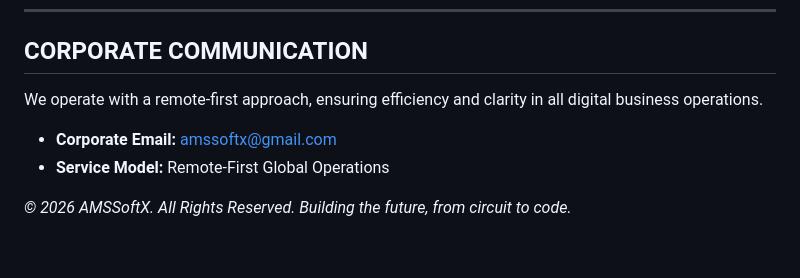
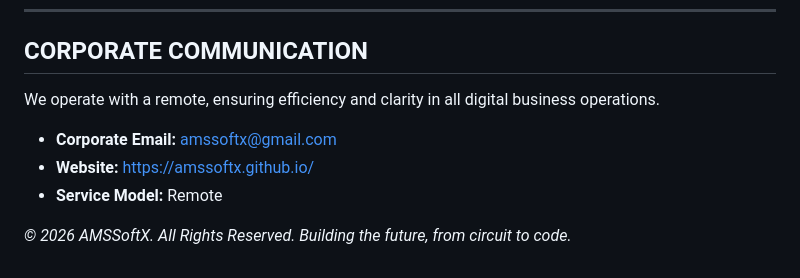
Before and after one commit to amssoftx/amssoftx.github.io, a Markdown page: README.md, the part around the change. Rendered like a GitHub page.

Commit message:
Revise corporate communication details in README
Updated corporate communication section to reflect changes in service model and added website link.

```diff
--- a/README.md
+++ b/README.md
@@ -55,9 +55,10 @@ AMSSoftX maintains the highest standards of professional conduct. All engagement
 ---
 
 ## CORPORATE COMMUNICATION
-We operate with a remote-first approach, ensuring efficiency and clarity in all digital business operations.
+We operate with a remote, ensuring efficiency and clarity in all digital business operations.
 
 *   **Corporate Email:** amssoftx@gmail.com
-*   **Service Model:** Remote-First Global Operations
+*   **Website:** https://amssoftx.github.io/
+*   **Service Model:** Remote
 
 *© 2026 AMSSoftX. All Rights Reserved. Building the future, from circuit to code.*
```
